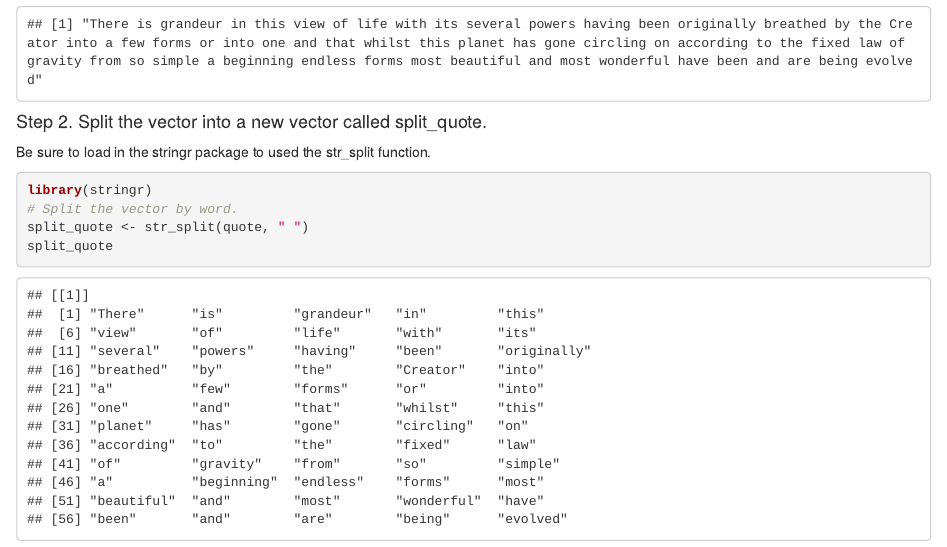
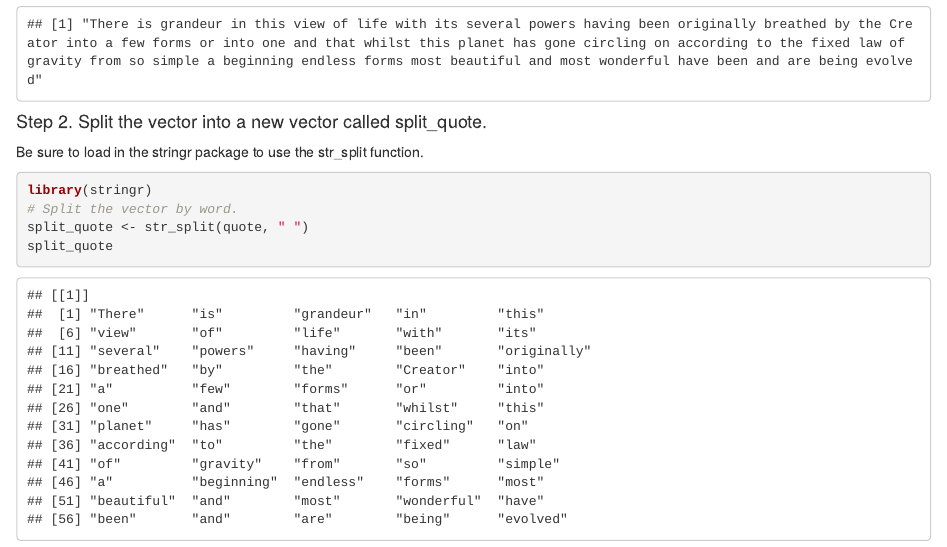
Before and after one commit to babetke/Betke-Briana-ADA-homework-1, an R Markdown document (Betke-Briana-ADA-homework-1.Rmd): the page in a window 1100 px wide, from 420 px down. Rendered offline with R 4.5, knitr and Pandoc, with nearby package versions; both versions are drawn in the output format of the newer one.

Commit message:
Updating because of typos.....

````diff
--- a/Betke-Briana-ADA-homework-1.Rmd
+++ b/Betke-Briana-ADA-homework-1.Rmd
@@ -3,9 +3,9 @@ title: "Betke-Briana-ADA-homework-1"
 author: "Briana Betke"
 date: "2/9/2020"
 output:
+  html_document: default
   word_document: default
   pdf_document: default
-  html_document: default
 ---
 
 ```{r setup, include=FALSE}
@@ -25,7 +25,7 @@ quote
 ```
 
 #### Step 2. Split the vector into a new vector called split_quote.
-Be sure to load in the stringr package to used the str_split function.
+Be sure to load in the stringr package to use the str_split function.
 ```{r}
 library(stringr)
 # Split the vector by word.
````
Also changed, not shown: Betke-Briana-ADA-homework-1.html.
